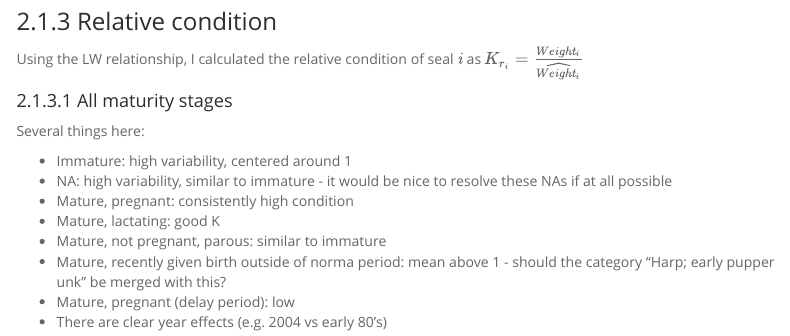
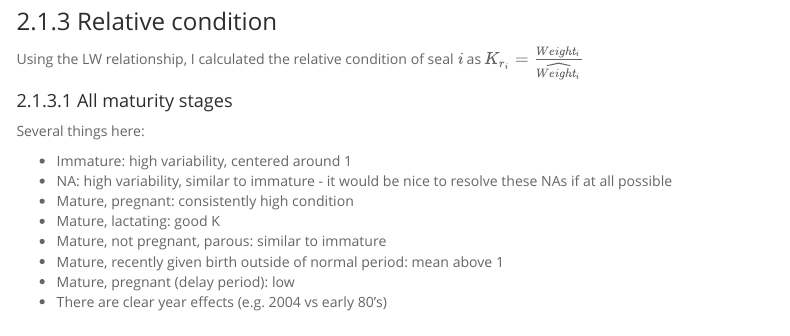
Before and after one commit to adbpatagonia/PG_ReproductivePaper, an R Markdown document (docs/index.rmd): the page in a window 1100 px wide, from 750 px down. Rendered offline with R 4.5, knitr and Pandoc, with nearby package versions; some code elsewhere in the file could not run offline; menus at the side of the page are left out; column names are cleaned by a stand-in for the janitor package.

Commit message:
publish report

```diff
--- a/docs/index.rmd
+++ b/docs/index.rmd
@@ -85,7 +85,7 @@ Several things here:
    * Mature, pregnant: consistently high condition
    * Mature, lactating: good K
    * Mature, not pregnant, parous: similar to immature
-   * Mature, recently given birth outside of norma period: mean above 1 - should the category "Harp; early pupper unk" be merged with this?
+   * Mature, recently given birth outside of normal period: mean above 1
    * Mature, pregnant (delay period): low
    * There are clear year effects (e.g. 2004 vs early 80's)
 
```
Also changed, not shown: 1 other file.
